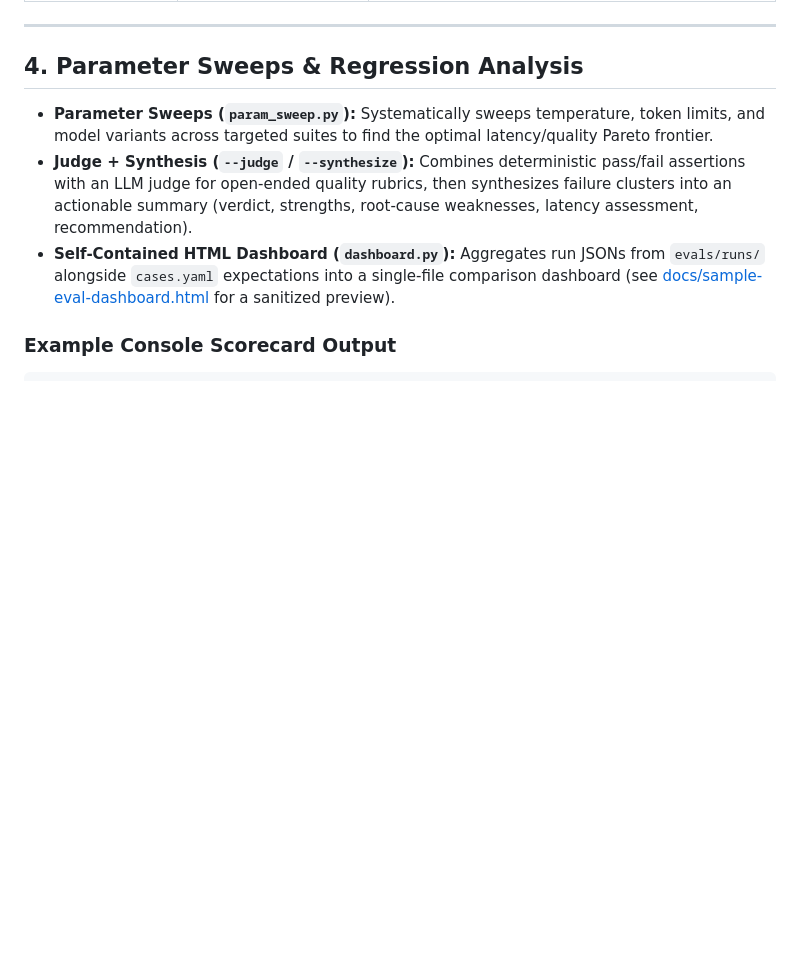
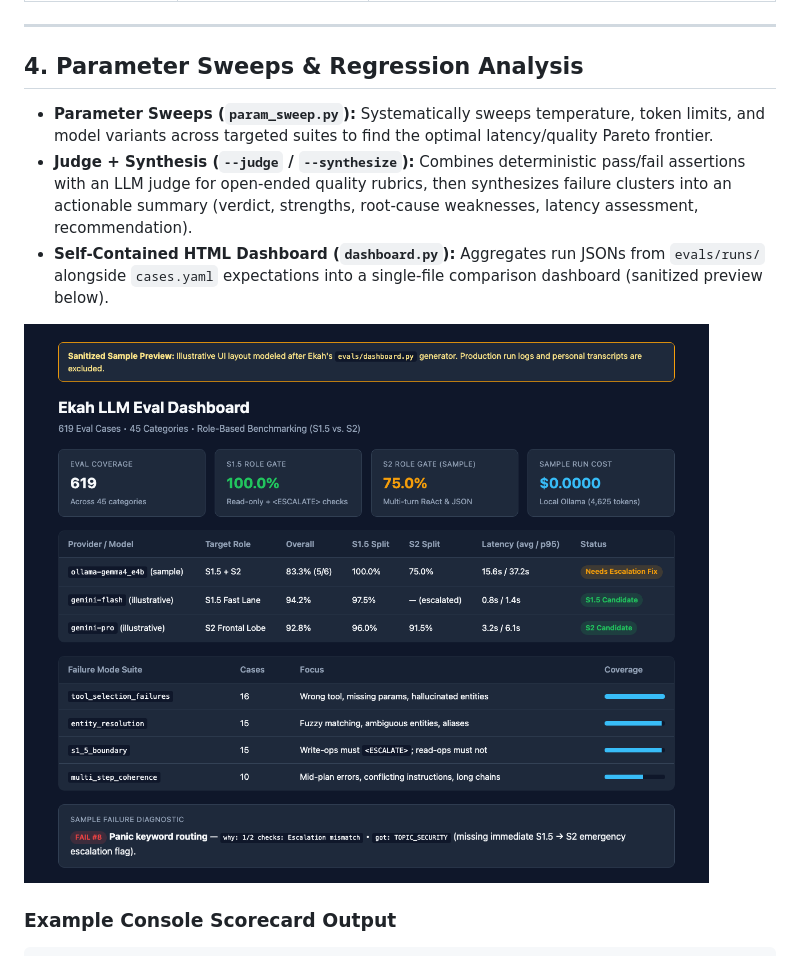
Before and after one commit to sm-tx/ekah-architecture-showcase, a Markdown page: docs/evals-framework.md, the part around the change. Drawn GitHub-style; pictures changed too: assets/eval-dashboard-preview.png (added); blank space fills up the shorter version.

```diff
--- a/docs/evals-framework.md
+++ b/docs/evals-framework.md
@@ -46,7 +46,9 @@ Because Ekah splits fast read-only execution (`S1.5`) from deep multi-turn reaso
 
 * **Parameter Sweeps (`param_sweep.py`):** Systematically sweeps temperature, token limits, and model variants across targeted suites to find the optimal latency/quality Pareto frontier.
 * **Judge + Synthesis (`--judge` / `--synthesize`):** Combines deterministic pass/fail assertions with an LLM judge for open-ended quality rubrics, then synthesizes failure clusters into an actionable summary (verdict, strengths, root-cause weaknesses, latency assessment, recommendation).
-* **Self-Contained HTML Dashboard (`dashboard.py`):** Aggregates run JSONs from `evals/runs/` alongside `cases.yaml` expectations into a single-file comparison dashboard (see [docs/sample-eval-dashboard.html](./sample-eval-dashboard.html) for a sanitized preview).
+* **Self-Contained HTML Dashboard (`dashboard.py`):** Aggregates run JSONs from `evals/runs/` alongside `cases.yaml` expectations into a single-file comparison dashboard (sanitized preview below).
+
+![Ekah Eval Dashboard Preview](../assets/eval-dashboard-preview.png)
 
 ### Example Console Scorecard Output
 
```
Also changed, not shown: README.md (+2 -1 lines), 1 other file.
